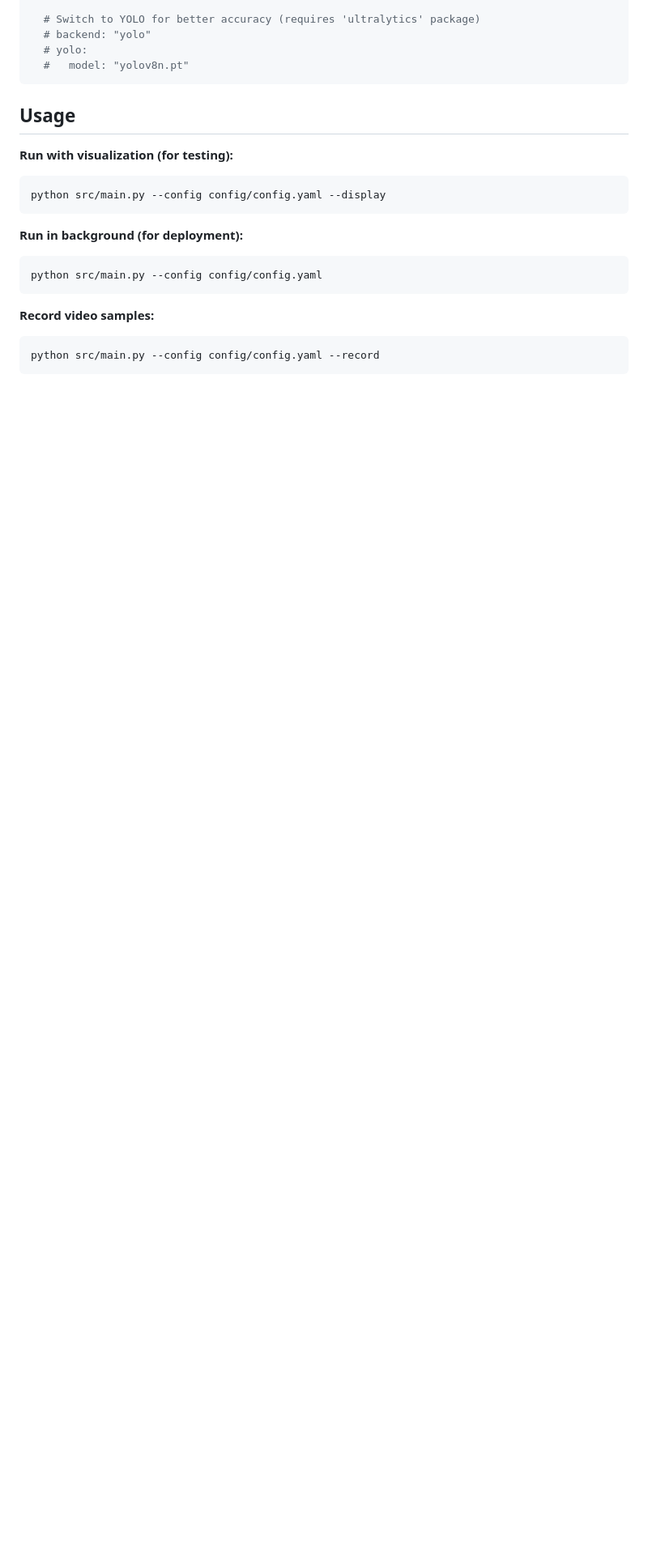
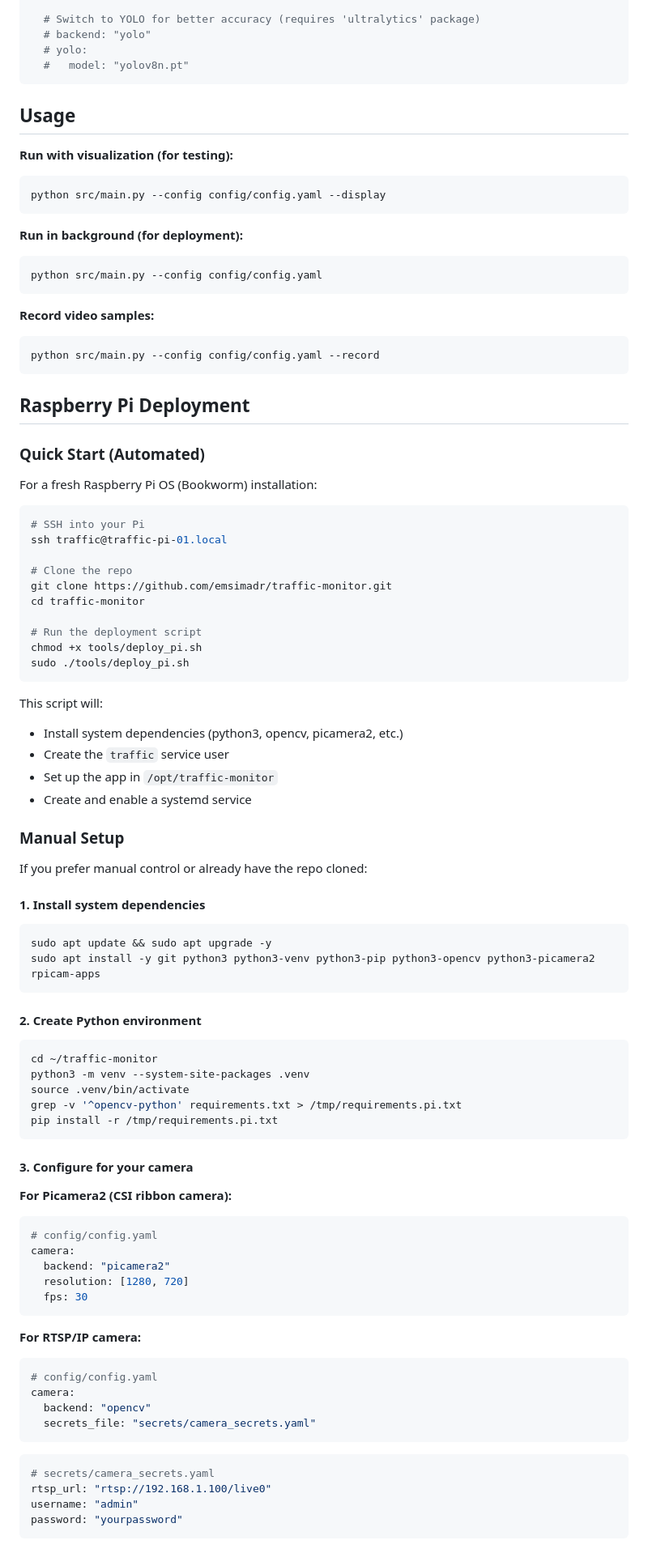
Before and after one commit to emsimadr/traffic-monitor, a Markdown page: README.md, the part around the change printed below. Shown: that part at 81% size. Rendered like a GitHub page; blank space fills up the shorter version.

Commit message:
docs: add Raspberry Pi deployment instructions to README

````diff
--- a/README.md
+++ b/README.md
@@ -131,3 +131,73 @@ python src/main.py --config config/config.yaml
 python src/main.py --config config/config.yaml --record
 ```
 
+## Raspberry Pi Deployment
+
+### Quick Start (Automated)
+
+For a fresh Raspberry Pi OS (Bookworm) installation:
+
+```bash
+# SSH into your Pi
+ssh traffic@traffic-pi-01.local
+
+# Clone the repo
+git clone https://github.com/emsimadr/traffic-monitor.git
+cd traffic-monitor
+
+# Run the deployment script
+chmod +x tools/deploy_pi.sh
+sudo ./tools/deploy_pi.sh
+```
+
+This script will:
+- Install system dependencies (python3, opencv, picamera2, etc.)
+- Create the `traffic` service user
+- Set up the app in `/opt/traffic-monitor`
+- Create and enable a systemd service
+
+### Manual Setup
+
+If you prefer manual control or already have the repo cloned:
+
+#### 1. Install system dependencies
+```bash
+sudo apt update && sudo apt upgrade -y
+sudo apt install -y git python3 python3-venv python3-pip python3-opencv python3-picamera2 rpicam-apps
+```
+
+#### 2. Create Python environment
+```bash
+cd ~/traffic-monitor
+python3 -m venv --system-site-packages .venv
+source .venv/bin/activate
+grep -v '^opencv-python' requirements.txt > /tmp/requirements.pi.txt
+pip install -r /tmp/requirements.pi.txt
+```
+
+#### 3. Configure for your camera
+
+**For Picamera2 (CSI ribbon camera):**
+```yaml
+# config/config.yaml
+camera:
+  backend: "picamera2"
+  resolution: [1280, 720]
+  fps: 30
+```
+
+**For RTSP/IP camera:**
+```yaml
+# config/config.yaml
+camera:
+  backend: "opencv"
+  secrets_file: "secrets/camera_secrets.yaml"
+```
+
+```yaml
+# secrets/camera_secrets.yaml
+rtsp_url: "rtsp://192.168.1.100/live0"
+username: "admin"
+password: "yourpassword"
+```
+
````
Also changed, not shown: other parts of README.md (+65 -0 lines).
